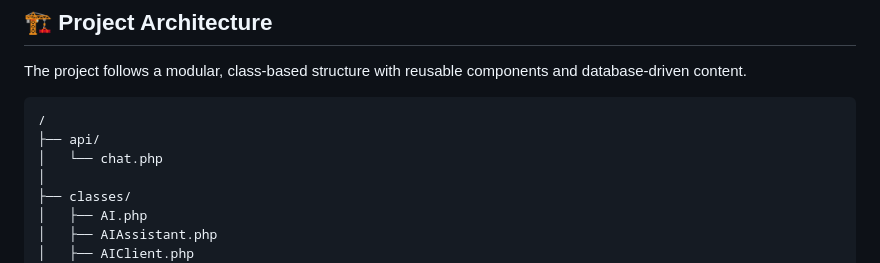
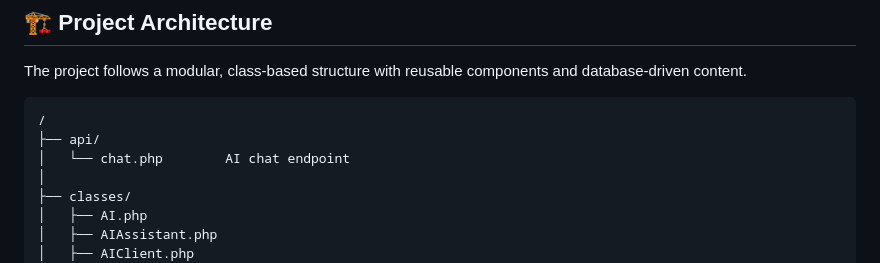
Before and after one commit to full-stack-web-developer-and-designer/mirnesglamocic, a Markdown page: README.md, the part around the change. GitHub-like rendering.

Commit message:
docs: improve README documentation across the project and AI assistant

````diff
--- a/README.md
+++ b/README.md
@@ -84,7 +84,7 @@ The project follows a modular, class-based structure with reusable components an
 ```text
 /
 ├── api/
-│   └── chat.php
+│   └── chat.php        AI chat endpoint
 │
 ├── classes/
 │   ├── AI.php
````
